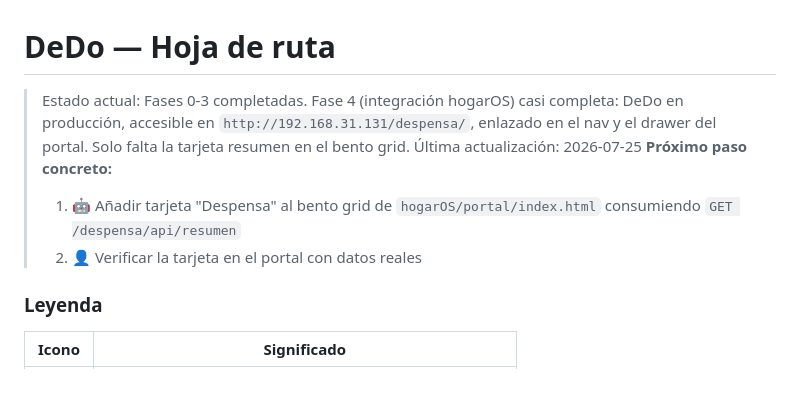
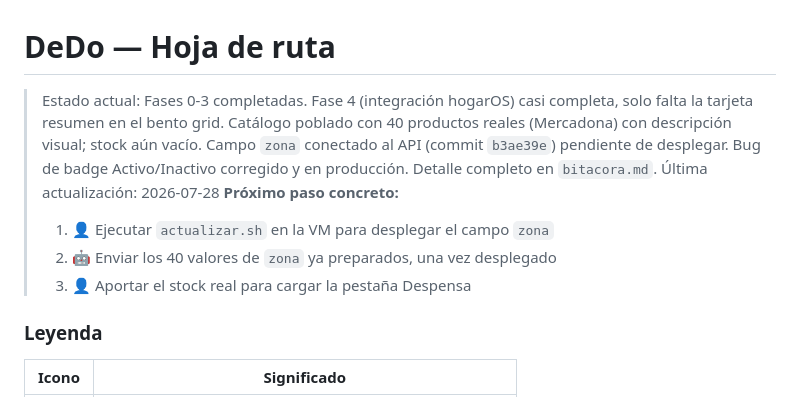
Before and after one commit to acabellan1868-prog/DeDo, a Markdown page: roadmap.md, the part around the change. GitHub-like rendering.

```diff
--- a/roadmap.md
+++ b/roadmap.md
@@ -1,10 +1,11 @@
 # DeDo — Hoja de ruta
 
-> Estado actual: Fases 0-3 completadas. Fase 4 (integración hogarOS) casi completa: DeDo en producción, accesible en `http://192.168.31.131/despensa/`, enlazado en el nav y el drawer del portal. Solo falta la tarjeta resumen en el bento grid.
-> Última actualización: 2026-07-25
+> Estado actual: Fases 0-3 completadas. Fase 4 (integración hogarOS) casi completa, solo falta la tarjeta resumen en el bento grid. Catálogo poblado con 40 productos reales (Mercadona) con descripción visual; stock aún vacío. Campo `zona` conectado al API (commit `b3ae39e`) pendiente de desplegar. Bug de badge Activo/Inactivo corregido y en producción. Detalle completo en `bitacora.md`.
+> Última actualización: 2026-07-28
 > **Próximo paso concreto:**
-> 1. 🤖 Añadir tarjeta "Despensa" al bento grid de `hogarOS/portal/index.html` consumiendo `GET /despensa/api/resumen`
-> 2. 👤 Verificar la tarjeta en el portal con datos reales
+> 1. 👤 Ejecutar `actualizar.sh` en la VM para desplegar el campo `zona`
+> 2. 🤖 Enviar los 40 valores de `zona` ya preparados, una vez desplegado
+> 3. 👤 Aportar el stock real para cargar la pestaña Despensa
 
 ### Leyenda
 
```
Also changed, not shown: bitacora.md (added, +78 -0 lines).
